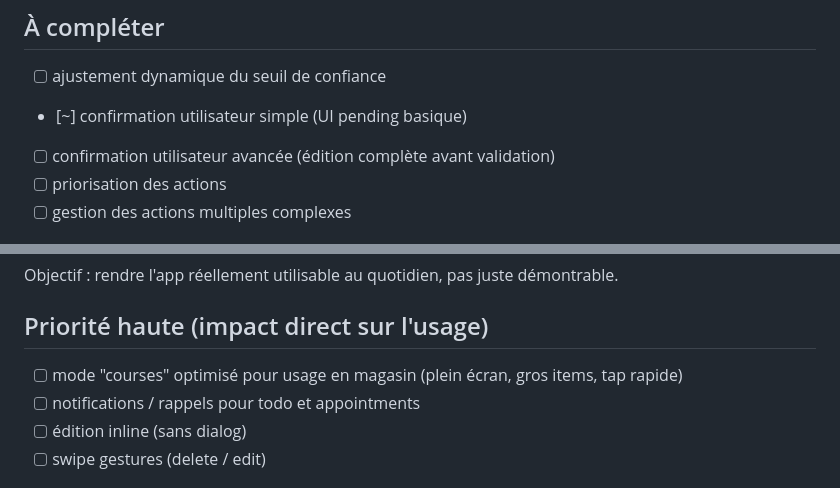
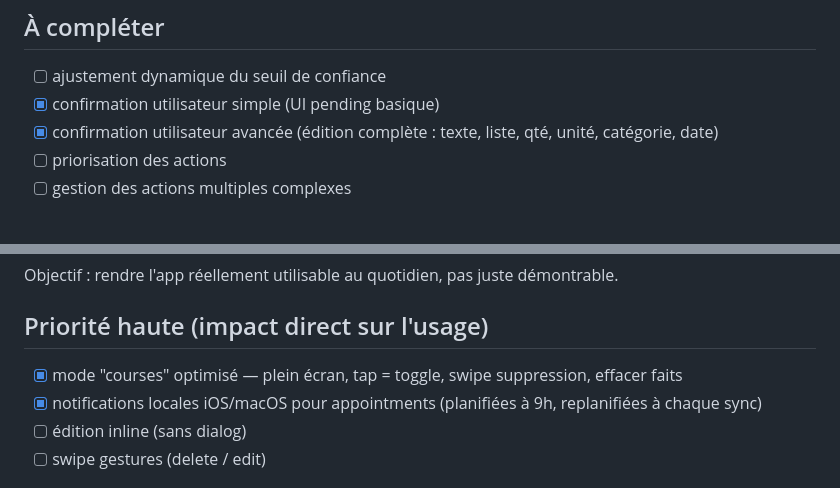
Before and after one commit to jicipi/ambient-task-listener, a Markdown page: docs/roadmap-dev.md, 2 parts joined by grey strips. Drawn GitHub-style.

Commit message:
docs: roadmap — confirmation avancée, mode courses, notifications marqués done
Co-Authored-By: Claude Sonnet 4.6 <noreply@anthropic.com>

```diff
--- a/docs/roadmap-dev.md
+++ b/docs/roadmap-dev.md
@@ -134,8 +134,8 @@ Objectif : transformer le système en assistant intelligent capable de décider
 
 ## À compléter
 - [ ] ajustement dynamique du seuil de confiance
-- [~] confirmation utilisateur simple (UI pending basique)
-- [ ] confirmation utilisateur avancée (édition complète avant validation)
+- [x] confirmation utilisateur simple (UI pending basique)
+- [x] confirmation utilisateur avancée (édition complète : texte, liste, qté, unité, catégorie, date)
 - [ ] priorisation des actions
 - [ ] gestion des actions multiples complexes
 
@@ -152,8 +152,8 @@ Objectif : transformer le système en assistant intelligent capable de décider
 Objectif : rendre l'app réellement utilisable au quotidien, pas juste démontrable.
 
 ## Priorité haute (impact direct sur l'usage)
-- [ ] mode "courses" optimisé pour usage en magasin (plein écran, gros items, tap rapide)
-- [ ] notifications / rappels pour todo et appointments
+- [x] mode "courses" optimisé — plein écran, tap = toggle, swipe suppression, effacer faits
+- [x] notifications locales iOS/macOS pour appointments (planifiées à 9h, replanifiées à chaque sync)
 - [ ] édition inline (sans dialog)
 - [ ] swipe gestures (delete / edit)
 
```
